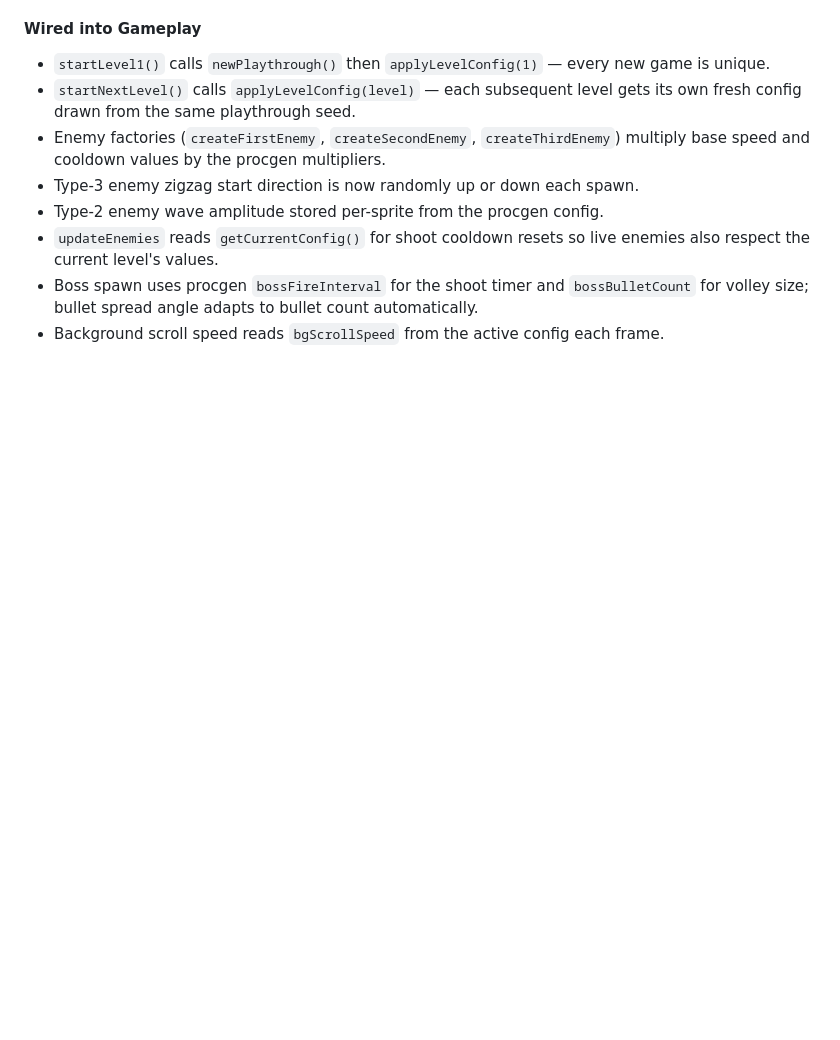
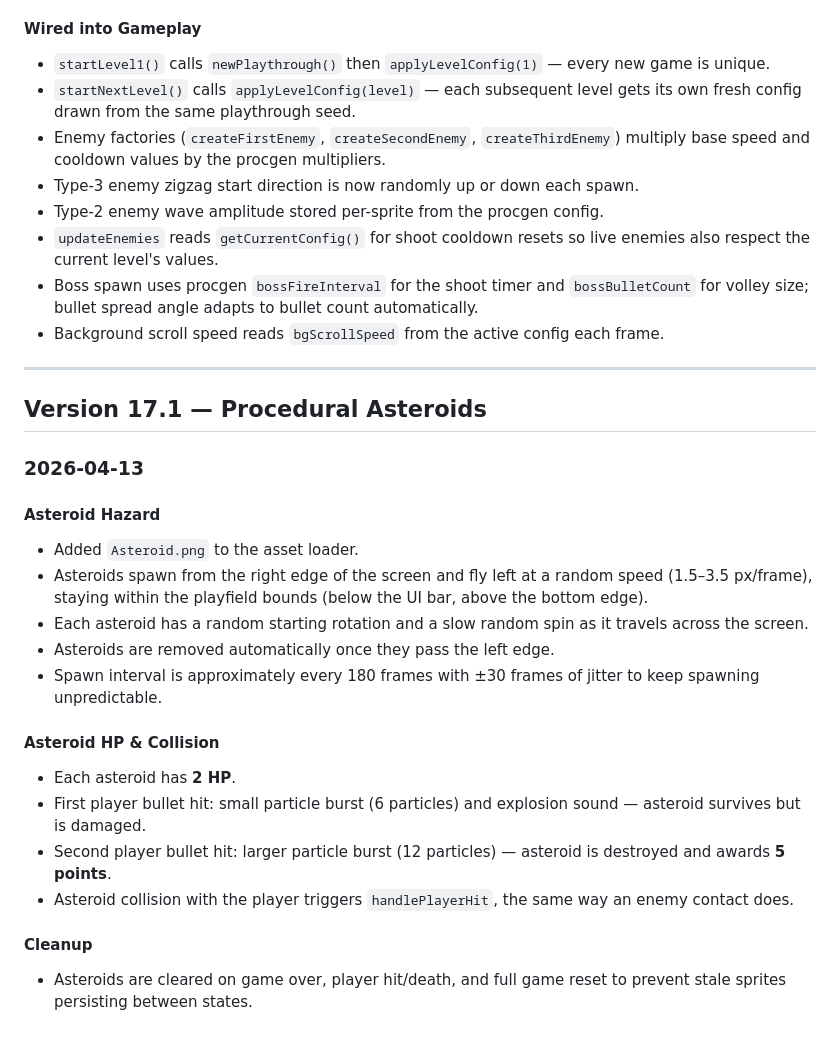
Before and after one commit to nitestryker/iron_hero, a Markdown page: CHANGELOG.MD, the part around the change. Rendered like a GitHub page; blank space fills up the shorter version.

```diff
--- a/CHANGELOG.MD
+++ b/CHANGELOG.MD
@@ -151,3 +151,25 @@ Enemies are spawned randomly as one of the three types with approximately equal
 - `updateEnemies` reads `getCurrentConfig()` for shoot cooldown resets so live enemies also respect the current level's values.
 - Boss spawn uses procgen `bossFireInterval` for the shoot timer and `bossBulletCount` for volley size; bullet spread angle adapts to bullet count automatically.
 - Background scroll speed reads `bgScrollSpeed` from the active config each frame.
+
+---
+
+## Version 17.1 — Procedural Asteroids
+
+### 2026-04-13
+
+#### Asteroid Hazard
+- Added `Asteroid.png` to the asset loader.
+- Asteroids spawn from the right edge of the screen and fly left at a random speed (1.5–3.5 px/frame), staying within the playfield bounds (below the UI bar, above the bottom edge).
+- Each asteroid has a random starting rotation and a slow random spin as it travels across the screen.
+- Asteroids are removed automatically once they pass the left edge.
+- Spawn interval is approximately every 180 frames with ±30 frames of jitter to keep spawning unpredictable.
+
+#### Asteroid HP & Collision
+- Each asteroid has **2 HP**.
+- First player bullet hit: small particle burst (6 particles) and explosion sound — asteroid survives but is damaged.
+- Second player bullet hit: larger particle burst (12 particles) — asteroid is destroyed and awards **5 points**.
+- Asteroid collision with the player triggers `handlePlayerHit`, the same way an enemy contact does.
+
+#### Cleanup
+- Asteroids are cleared on game over, player hit/death, and full game reset to prevent stale sprites persisting between states.
```
